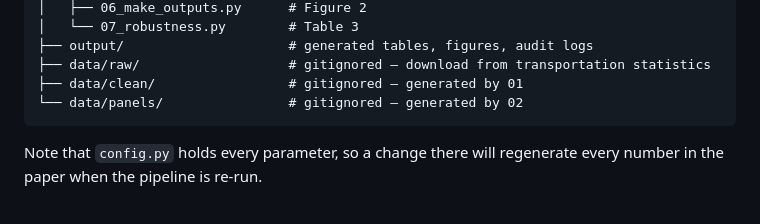
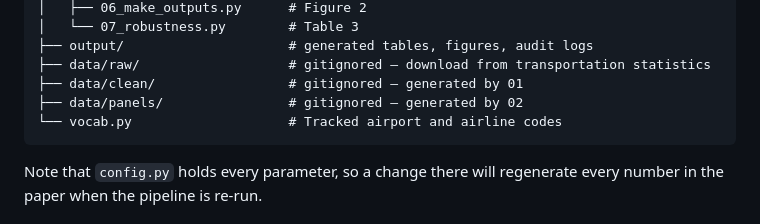
Before and after one commit to elistrayer/dlnw-merger, a Markdown page: README.md, the part around the change. GitHub-like rendering.

Commit message:
Repo map adjustment in README

````diff
--- a/README.md
+++ b/README.md
@@ -52,7 +52,8 @@ dlnw-merger/
 ├── output/                     # generated tables, figures, audit logs
 ├── data/raw/                   # gitignored — download from transportation statistics
 ├── data/clean/                 # gitignored — generated by 01
-└── data/panels/                # gitignored — generated by 02
+├── data/panels/                # gitignored — generated by 02
+└── vocab.py                    # Tracked airport and airline codes
 ```
 Note that `config.py` holds every parameter, so a change there will regenerate every number in the paper when the pipeline is re-run.
 
````
